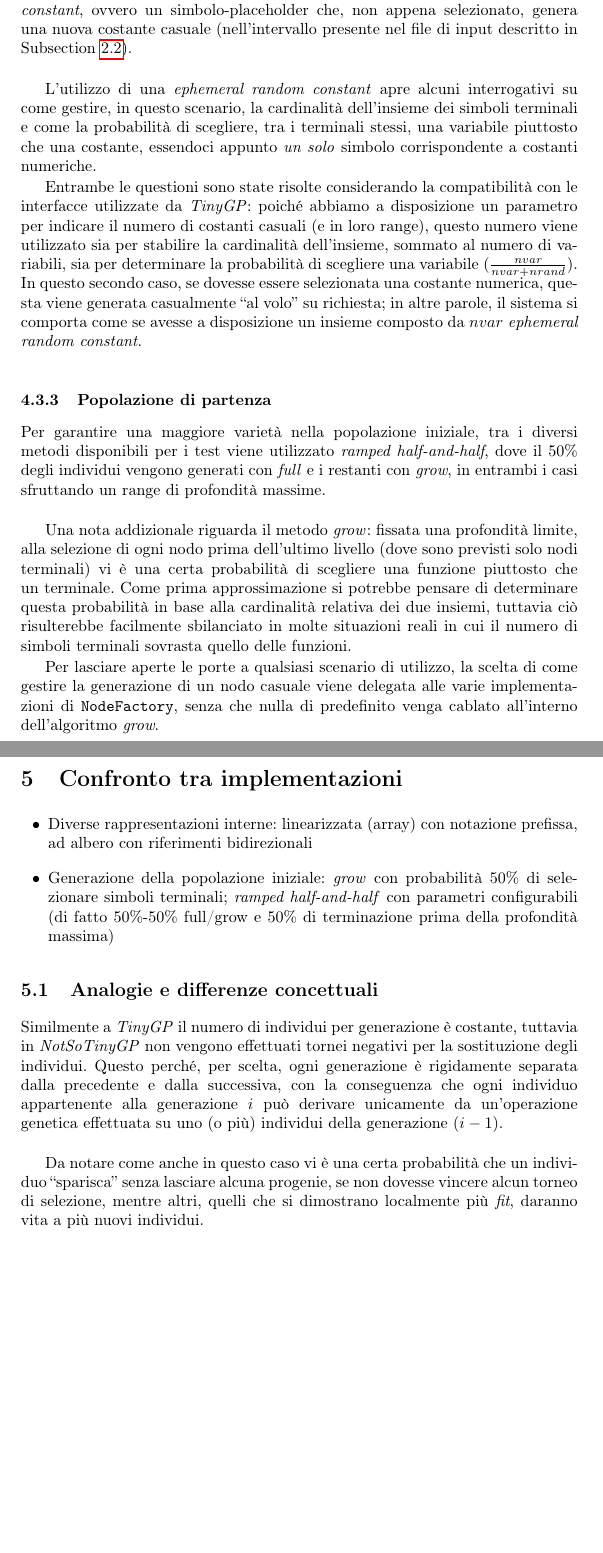
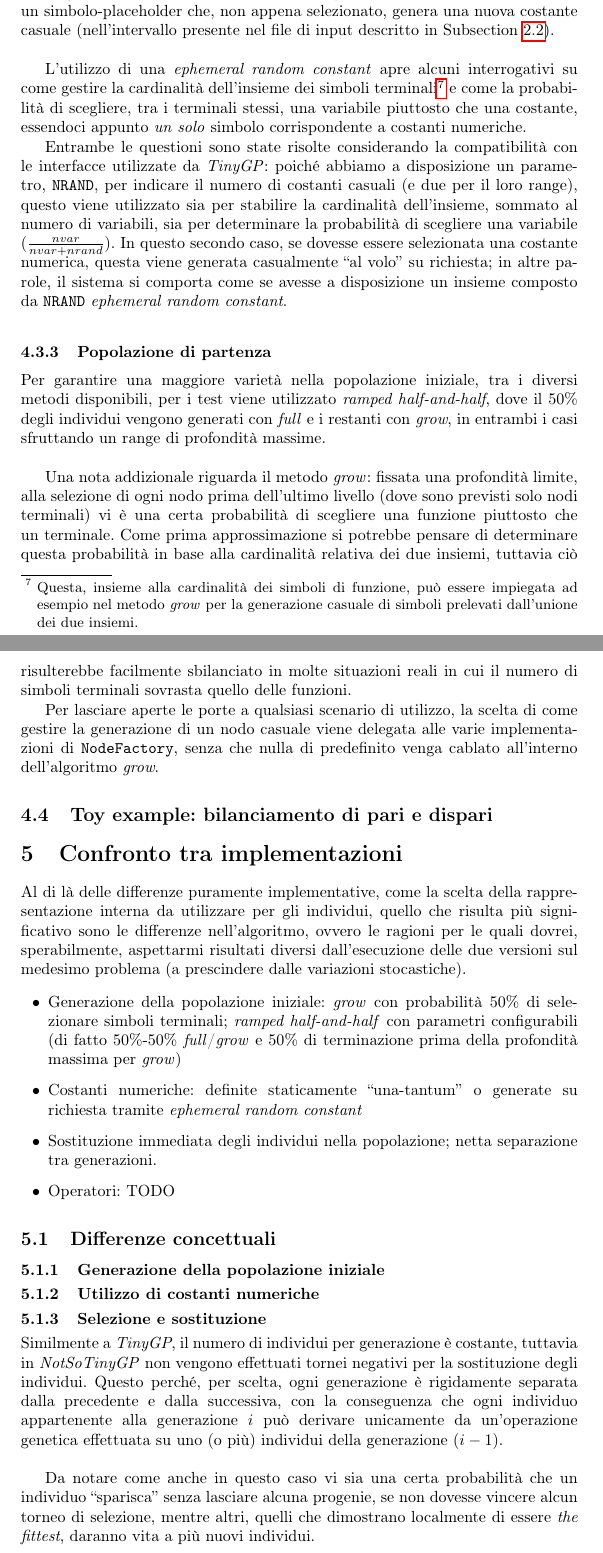
Before and after one commit to FFrabetti/ProjectWork_GP, a LaTeX paper (docs/report/report.tex): two parts of pages 10 and 11 of 12, joined at a grey line, cut so that both start at the same text, the shorter picture padded with empty space. Compiled offline with pdfLaTeX.

Commit message:
report: NotSoTinyGP draft 2

```diff
--- a/docs/report/report.tex
+++ b/docs/report/report.tex
@@ -408,29 +409,45 @@ I riferimenti padre-figlio sono bidirezionali e la consistenza di tali collegame
 \subsubsection{Simboli terminali e di funzione}
 Come precedentemente affermato, la generazione dei nodi viene affidata ad una factory, il cui compito è in sostanza quello di gestire gli insiemi dei simboli terminali e di funzione. %Le funzioni scelte sono, per semplicità, le stesse utilizzate da \emph{TinyGP}, ovvero le quattro operazioni elementari, e tra i terminali vi possono essere un numero configurabile di variabili.
 
-Quello che resta da definire è come garantire variabilità all'interno del \emph{terminal set} in termini di costanti numeriche. In questo caso, per differenziarsi dalla scelta fatta in \emph{TinyGP}, si è deciso di ricorrere ad una \emph{ephemeral random constant}, ovvero un simbolo-placeholder che, non appena selezionato, genera una nuova costante casuale (nell'intervallo presente nel file di input descritto in \xss{TinyGP_parameters}).\\
+Resta da definire è come garantire variabilità all'interno del \emph{terminal set} in termini di costanti numeriche. In questo caso, per differenziarsi dalla scelta fatta in \emph{TinyGP}, si è deciso di ricorrere ad una \emph{ephemeral random constant}, ovvero un simbolo-placeholder che, non appena selezionato, genera una nuova costante casuale (nell'intervallo presente nel file di input descritto in \xss{TinyGP_parameters}).\\
 
-L'utilizzo di una \emph{ephemeral random constant} apre alcuni interrogativi su come gestire, in questo scenario, la cardinalità dell'insieme dei simboli terminali e come la probabilità di scegliere, tra i terminali stessi, una variabile piuttosto che una costante, essendoci appunto \emph{un solo} simbolo corrispondente a costanti numeriche.
+L'utilizzo di una \emph{ephemeral random constant} apre alcuni interrogativi su come gestire la cardinalità dell'insieme dei simboli terminali\footnote{Questa, insieme alla cardinalità dei simboli di funzione, può essere impiegata ad esempio nel metodo \emph{grow} per la generazione casuale di simboli prelevati dall'unione dei due insiemi.} e come la probabilità di scegliere, tra i terminali stessi, una variabile piuttosto che una costante, essendoci appunto \emph{un solo} simbolo corrispondente a costanti numeriche.
 
-Entrambe le questioni sono state risolte considerando la compatibilità con le interfacce utilizzate da \emph{TinyGP}: poiché abbiamo a disposizione un parametro per indicare il numero di costanti casuali (e in loro range), questo numero viene utilizzato sia per stabilire la cardinalità dell'insieme, sommato al numero di variabili, sia per determinare la probabilità di scegliere una variabile ($\frac{nvar}{nvar+nrand}$). In questo secondo caso, se dovesse essere selezionata una costante numerica, questa viene generata casualmente ``al volo'' su richiesta; in altre parole, il sistema si comporta come se avesse a disposizione un insieme composto da $nvar$ \emph{ephemeral random constant}.
+Entrambe le questioni sono state risolte considerando la compatibilità con le interfacce utilizzate da \emph{TinyGP}: poiché abbiamo a disposizione un parametro, \texttt{NRAND}, per indicare il numero di costanti casuali (e due per il loro range), questo viene utilizzato sia per stabilire la cardinalità dell'insieme, sommato al numero di variabili, sia per determinare la probabilità di scegliere una variabile ($\frac{nvar}{nvar+nrand}$). In questo secondo caso, se dovesse essere selezionata una costante numerica, questa viene generata casualmente ``al volo'' su richiesta; in altre parole, il sistema si comporta come se avesse a disposizione un insieme composto da \texttt{NRAND} \emph{ephemeral random constant}.
 
 \subsubsection{Popolazione di partenza}
-Per garantire una maggiore varietà nella popolazione iniziale, tra i diversi metodi disponibili per i test viene utilizzato \emph{ramped half-and-half}, dove il 50\% degli individui vengono generati con \emph{full} e i restanti con \emph{grow}, in entrambi i casi sfruttando un range di profondità massime.\\
+Per garantire una maggiore varietà nella popolazione iniziale, tra i diversi metodi disponibili, per i test viene utilizzato \emph{ramped half-and-half}, dove il 50\% degli individui vengono generati con \emph{full} e i restanti con \emph{grow}, in entrambi i casi sfruttando un range di profondità massime.\\
 
 Una nota addizionale riguarda il metodo \emph{grow}: fissata una profondità limite, alla selezione di ogni nodo prima dell'ultimo livello (dove sono previsti solo nodi terminali) vi è una certa probabilità di scegliere una funzione piuttosto che un terminale. Come prima approssimazione si potrebbe pensare di determinare questa probabilità in base alla cardinalità relativa dei due insiemi, tuttavia ciò risulterebbe facilmente sbilanciato in molte situazioni reali in cui il numero di simboli terminali sovrasta quello delle funzioni.
 
 Per lasciare aperte le porte a qualsiasi scenario di utilizzo, la scelta di come gestire la generazione di un nodo casuale viene delegata alle varie implementazioni di \texttt{NodeFactory}, senza che nulla di predefinito venga cablato all'interno dell'algoritmo \emph{grow}.
 
+\subsection{Toy example: bilanciamento di pari e dispari}
+
+
 \section{Confronto tra implementazioni}
+Al di là delle differenze puramente implementative, come la scelta della rappresentazione interna da utilizzare per gli individui, quello che risulta più significativo sono le differenze nell'algoritmo, ovvero le ragioni per le quali dovrei, sperabilmente, aspettarmi risultati diversi dall'esecuzione delle due versioni sul medesimo problema (a prescindere dalle variazioni stocastiche).
+
 \begin{itemize}
-\item Diverse rappresentazioni interne: linearizzata (array) con notazione prefissa, ad albero con riferimenti bidirezionali
-\item Generazione della popolazione iniziale: \emph{grow} con probabilità 50\% di selezionare simboli terminali; \emph{ramped half-and-half} con parametri configurabili (di fatto 50\%-50\% full/grow e 50\% di terminazione prima della profondità massima)
+\item Generazione della popolazione iniziale: \emph{grow} con probabilità 50\% di selezionare simboli terminali; \emph{ramped half-and-half} con parametri configurabili (di fatto 50\%-50\% \emph{full}/\emph{grow} e 50\% di terminazione prima della profondità massima per \emph{grow})
+\item Costanti numeriche: definite staticamente ``una-tantum'' o generate su richiesta tramite \emph{ephemeral random constant}
+\item Sostituzione immediata degli individui nella popolazione; netta separazione tra generazioni.
+\item Operatori: TODO
 \end{itemize}
 
-\subsection{Analogie e differenze concettuali}
-Similmente a \emph{TinyGP} il numero di individui per generazione è costante, tuttavia in \emph{NotSoTinyGP} non vengono effettuati tornei negativi per la sostituzione degli individui. Questo perché, per scelta, ogni generazione è rigidamente separata dalla precedente e dalla successiva, con la conseguenza che ogni individuo appartenente alla generazione $i$ può derivare unicamente da un'operazione genetica effettuata su uno (o più) individui della generazione $(i-1)$.\\
+\subsection{Differenze concettuali}
+\subsubsection{Generazione della popolazione iniziale}
+% più varietà, anche se dopo poche generazioni questa stessa varietà può essere facilmente 'recuperata'
 
-Da notare come anche in questo caso vi è una certa probabilità che un individuo ``sparisca'' senza lasciare alcuna progenie, se non dovesse vincere alcun torneo di selezione, mentre altri, quelli che si dimostrano localmente più \emph{fit}, daranno vita a più nuovi individui.
+\subsubsection{Utilizzo di costanti numeriche}
+% più efficiente a runtime ma meno varietà, inoltre per alcuni semplici problemi potrebbe essere persino vantaggioso in quanto, lavorando con un set predefinito di costanti numeriche, diventa più facile per gli individui effettuare 'semplificazioni'
+
+\subsubsection{Selezione e sostituzione}
+Similmente a \emph{TinyGP}, il numero di individui per generazione è costante, tuttavia in \emph{NotSoTinyGP} non vengono effettuati tornei negativi per la sostituzione degli individui. Questo perché, per scelta, ogni generazione è rigidamente separata dalla precedente e dalla successiva, con la conseguenza che ogni individuo appartenente alla generazione $i$ può derivare unicamente da un'operazione genetica effettuata su uno (o più) individui della generazione $(i-1)$.\\
+
+Da notare come anche in questo caso vi sia una certa probabilità che un individuo ``sparisca'' senza lasciare alcuna progenie, se non dovesse vincere alcun torneo di selezione, mentre altri, quelli che dimostrano localmente di essere \emph{the fittest}, daranno vita a più nuovi individui.
+
+\subsubsection{Operatori TODO}
 
 \subsection{Approssimazione di una funzione polinomiale}
 \subsection{Approssimazione della funzione seno}
```
Also changed, not shown: docs/report/report.tex (5 more changed lines).
